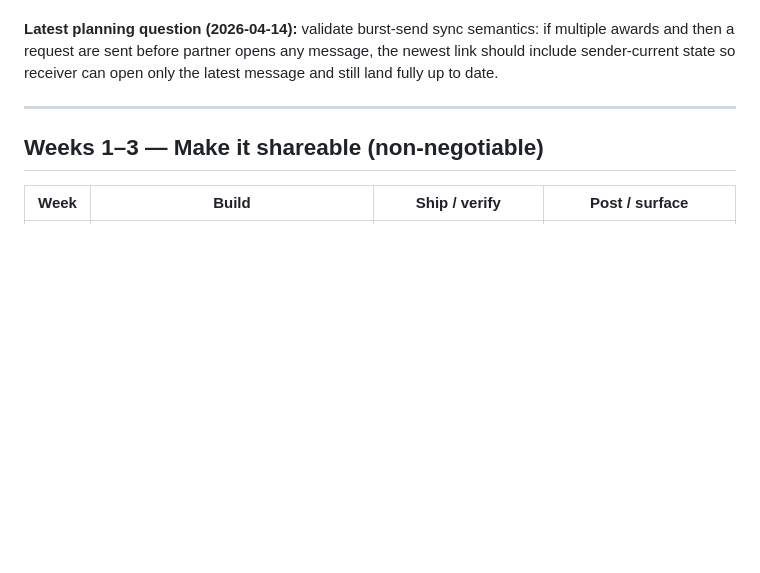
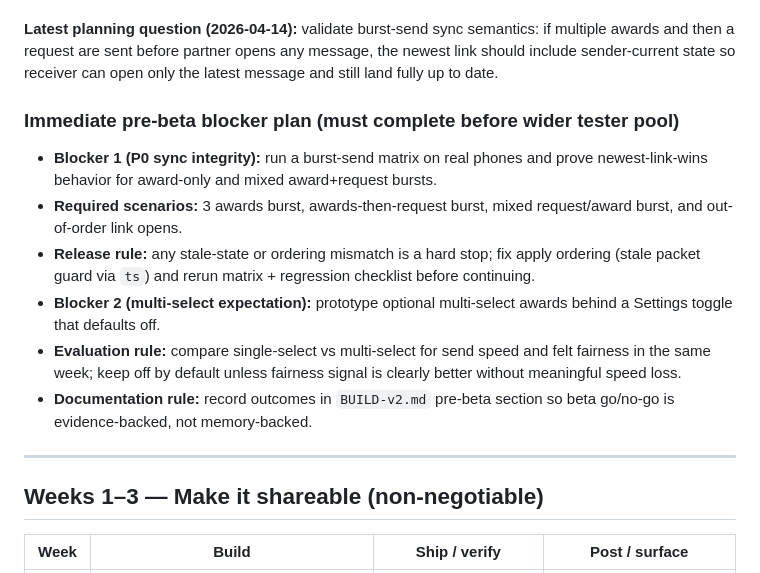
Before and after one commit to MrAllatta/spouse-points, a Markdown page: ROADMAP-12w.md, the part around the change. Drawn GitHub-style; blank space fills up the shorter version.

```diff
--- a/ROADMAP-12w.md
+++ b/ROADMAP-12w.md
@@ -49,6 +49,15 @@
 **Latest spouse-test input (2026-04-14):** first question was whether multiple items can be clicked in one award action. Treat this as a strong signal to evaluate a multi-select award option after the pre-beta clarity gate; feasibility is medium-high with current category/points model, but must be tested against "quick notice" simplicity.
 
 **Latest planning question (2026-04-14):** validate burst-send sync semantics: if multiple awards and then a request are sent before partner opens any message, the newest link should include sender-current state so receiver can open only the latest message and still land fully up to date.
+
+### Immediate pre-beta blocker plan (must complete before wider tester pool)
+
+- **Blocker 1 (P0 sync integrity):** run a burst-send matrix on real phones and prove newest-link-wins behavior for award-only and mixed award+request bursts.
+- **Required scenarios:** 3 awards burst, awards-then-request burst, mixed request/award burst, and out-of-order link opens.
+- **Release rule:** any stale-state or ordering mismatch is a hard stop; fix apply ordering (stale packet guard via `ts`) and rerun matrix + regression checklist before continuing.
+- **Blocker 2 (multi-select expectation):** prototype optional multi-select awards behind a Settings toggle that defaults off.
+- **Evaluation rule:** compare single-select vs multi-select for send speed and felt fairness in the same week; keep off by default unless fairness signal is clearly better without meaningful speed loss.
+- **Documentation rule:** record outcomes in `BUILD-v2.md` pre-beta section so beta go/no-go is evidence-backed, not memory-backed.
 
 ---
 
```
Also changed, not shown: BUILD-v2.md (+31 -0 lines), SPEC.md (+2 -0 lines).
